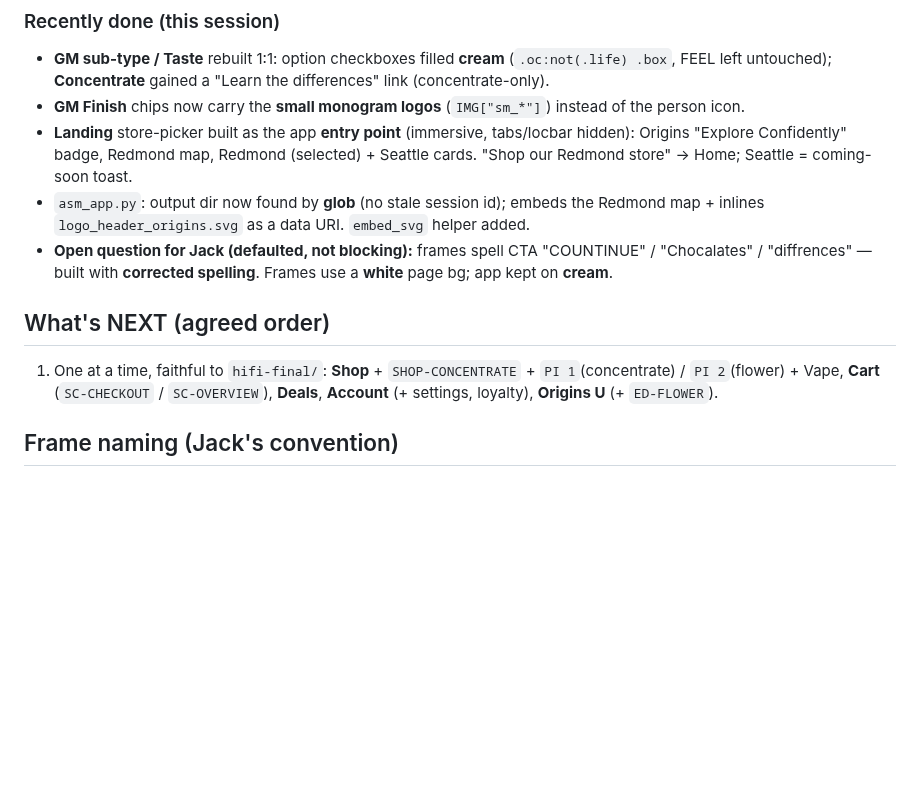
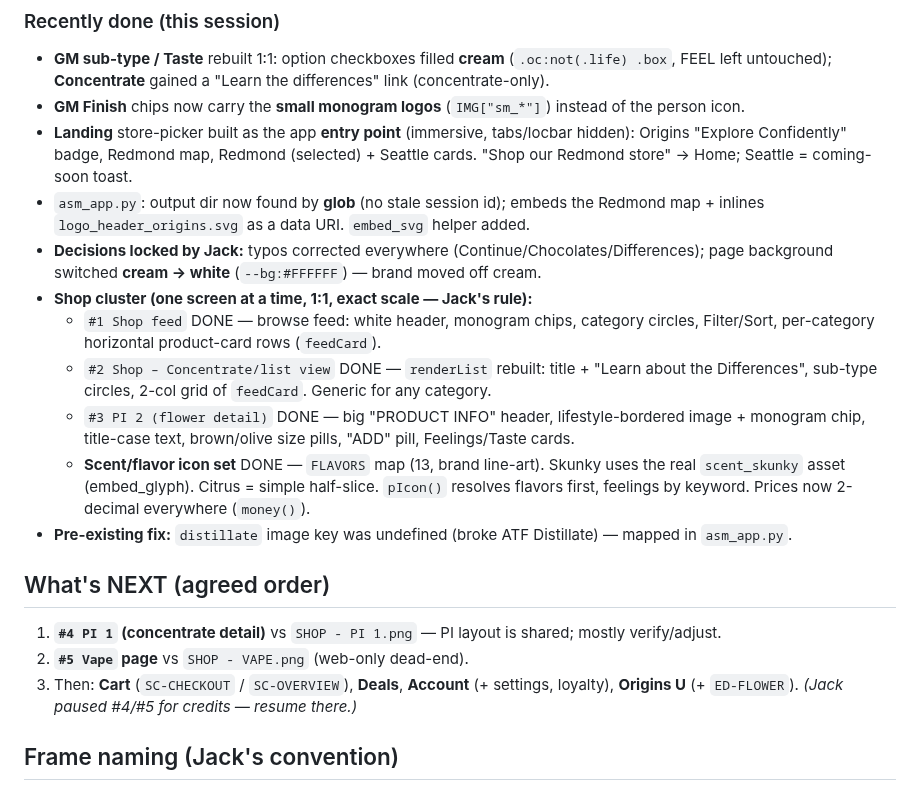
Before and after one commit to jamotz/testrepo, a Markdown page: reference/origins/HANDOFF.md, the part around the change. Drawn GitHub-style; blank space fills up the shorter version.

Commit message:
Handoff: Shop feed/list/PI 2 + flavor icons done; PI 1 & Vape next (paused for credits)
Co-Authored-By: Claude Opus 4.8 <noreply@anthropic.com>
Claude-Session: https://claude.ai/code/session_01BAXWn4RHMXGHfg2X7QYJdx

```diff
--- a/reference/origins/HANDOFF.md
+++ b/reference/origins/HANDOFF.md
@@ -50,14 +50,26 @@ Skills refine **execution** — they never override Jack's frames, which stay th
   "Shop our Redmond store" → Home; Seattle = coming-soon toast.
 - `asm_app.py`: output dir now found by **glob** (no stale session id); embeds the Redmond map +
   inlines `logo_header_origins.svg` as a data URI. `embed_svg` helper added.
-- **Open question for Jack (defaulted, not blocking):** frames spell CTA "COUNTINUE" / "Chocalates" /
-  "diffrences" — built with **corrected spelling**. Frames use a **white** page bg; app kept on **cream**.
+- **Decisions locked by Jack:** typos corrected everywhere (Continue/Chocolates/Differences);
+  page background switched **cream → white** (`--bg:#FFFFFF`) — brand moved off cream.
+- **Shop cluster (one screen at a time, 1:1, exact scale — Jack's rule):**
+  - `#1 Shop feed` DONE — browse feed: white header, monogram chips, category circles,
+    Filter/Sort, per-category horizontal product-card rows (`feedCard`).
+  - `#2 Shop – Concentrate/list view` DONE — `renderList` rebuilt: title + "Learn about the
+    Differences", sub-type circles, 2-col grid of `feedCard`. Generic for any category.
+  - `#3 PI 2 (flower detail)` DONE — big "PRODUCT INFO" header, lifestyle-bordered image +
+    monogram chip, title-case text, brown/olive size pills, "ADD" pill, Feelings/Taste cards.
+  - **Scent/flavor icon set** DONE — `FLAVORS` map (13, brand line-art). Skunky uses the real
+    `scent_skunky` asset (embed_glyph). Citrus = simple half-slice. `pIcon()` resolves flavors
+    first, feelings by keyword. Prices now 2-decimal everywhere (`money()`).
+- **Pre-existing fix:** `distillate` image key was undefined (broke ATF Distillate) — mapped in `asm_app.py`.
 
 ## What's NEXT (agreed order)
-1. One at a time, faithful to `hifi-final/`:
-   **Shop** + `SHOP-CONCENTRATE` + `PI 1`(concentrate) / `PI 2`(flower) + Vape,
-   **Cart** (`SC-CHECKOUT` / `SC-OVERVIEW`), **Deals**, **Account** (+ settings, loyalty),
+1. **`#4 PI 1` (concentrate detail)** vs `SHOP - PI 1.png` — PI layout is shared; mostly verify/adjust.
+2. **`#5 Vape` page** vs `SHOP - VAPE.png` (web-only dead-end).
+3. Then: **Cart** (`SC-CHECKOUT` / `SC-OVERVIEW`), **Deals**, **Account** (+ settings, loyalty),
    **Origins U** (+ `ED-FLOWER`).
+   *(Jack paused #4/#5 for credits — resume there.)*
 
 ## Frame naming (Jack's convention)
 Full name on hub, abbreviated on subpages: `GM-`=Guide Me, `SC-`=Shopping Cart, `AC-`=Account,
```
